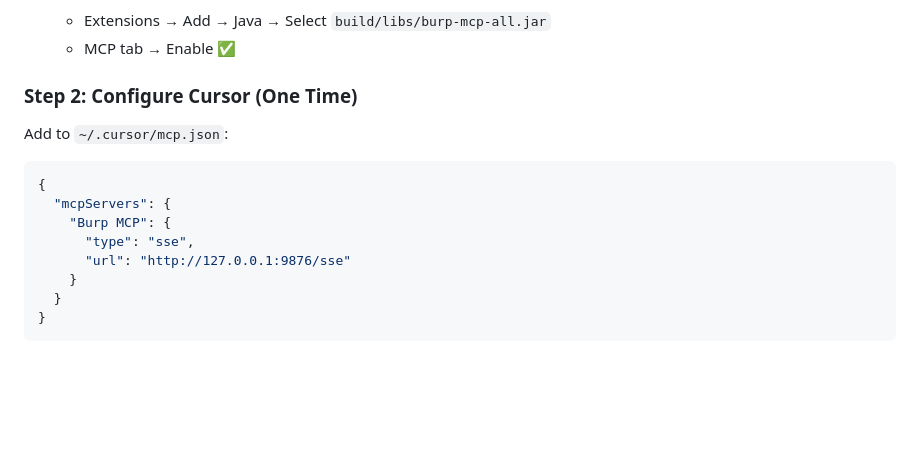
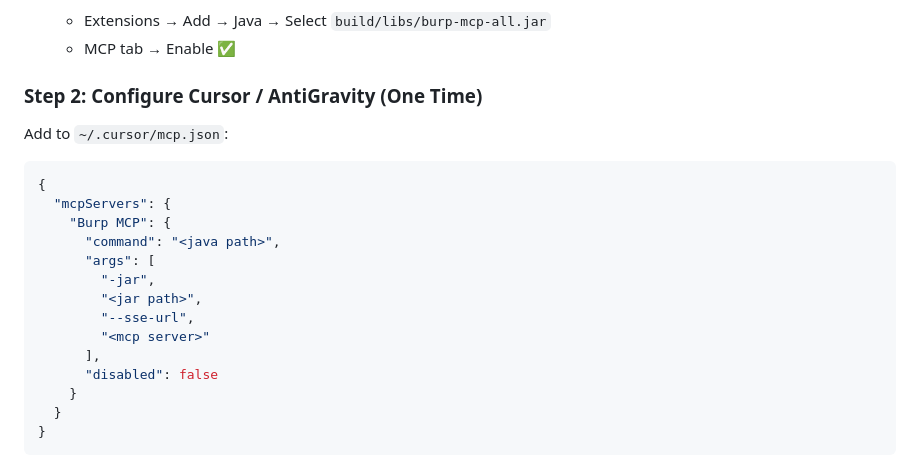
Before and after one commit to gethuksec/Burp-MCP-Assistant, a Markdown page: README.md, the part around the change. GitHub-like rendering; blank space fills up the shorter version.

Commit message:
Update README.md
mcp.json update

````diff
--- a/README.md
+++ b/README.md
@@ -60,15 +60,21 @@ This extension **does NOT** connect to Burp Suite directly. Instead, it provides
    - Extensions → Add → Java → Select `build/libs/burp-mcp-all.jar`
    - MCP tab → Enable ✅
 
-### Step 2: Configure Cursor (One Time)
+### Step 2: Configure Cursor / AntiGravity (One Time)
 
 Add to `~/.cursor/mcp.json`:
 ```json
 {
   "mcpServers": {
     "Burp MCP": {
-      "type": "sse",
-      "url": "http://127.0.0.1:9876/sse"
+      "command": "<java path>",
+      "args": [
+        "-jar",
+        "<jar path>",
+        "--sse-url",
+        "<mcp server>"
+      ],
+      "disabled": false
     }
   }
 }
````
